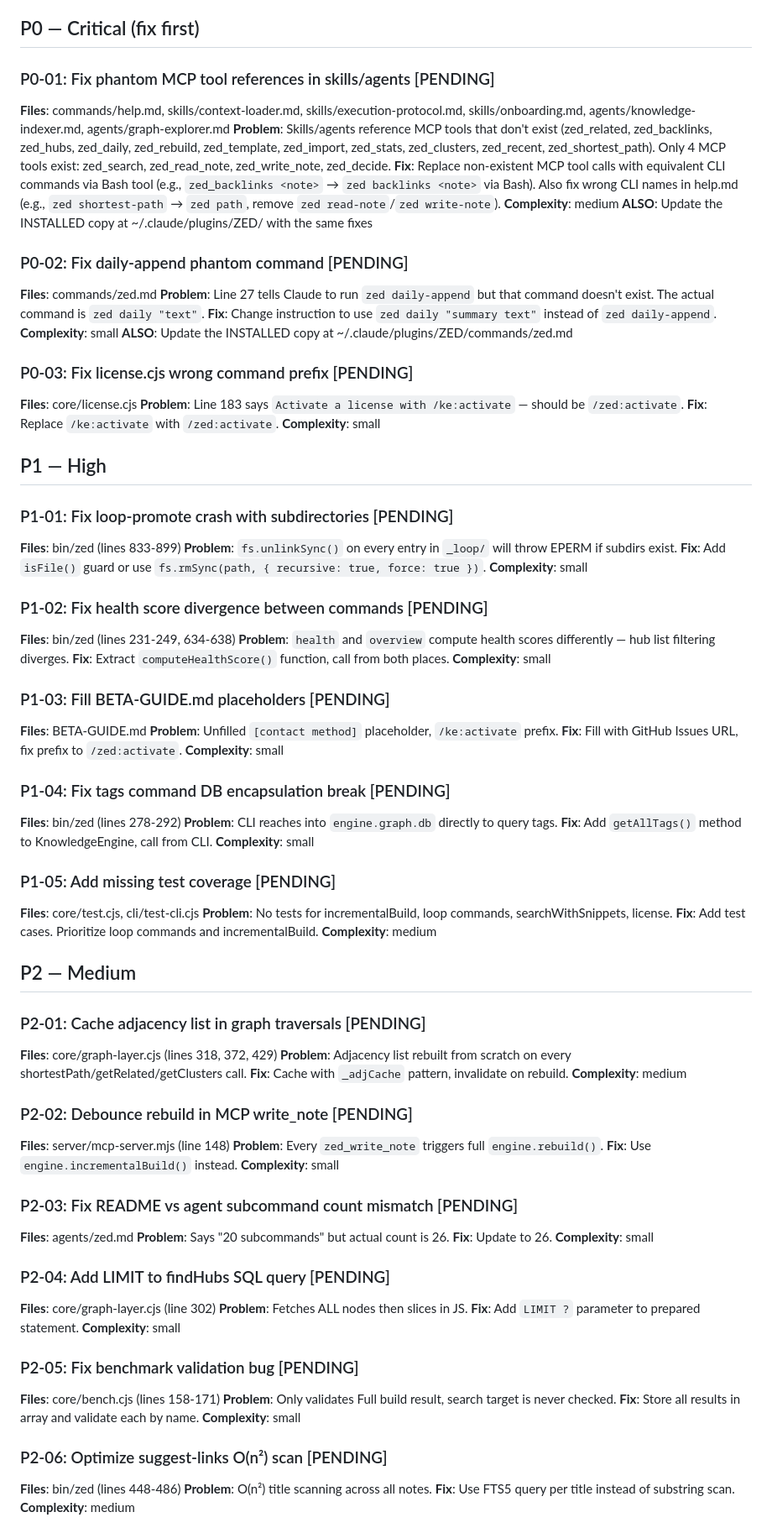
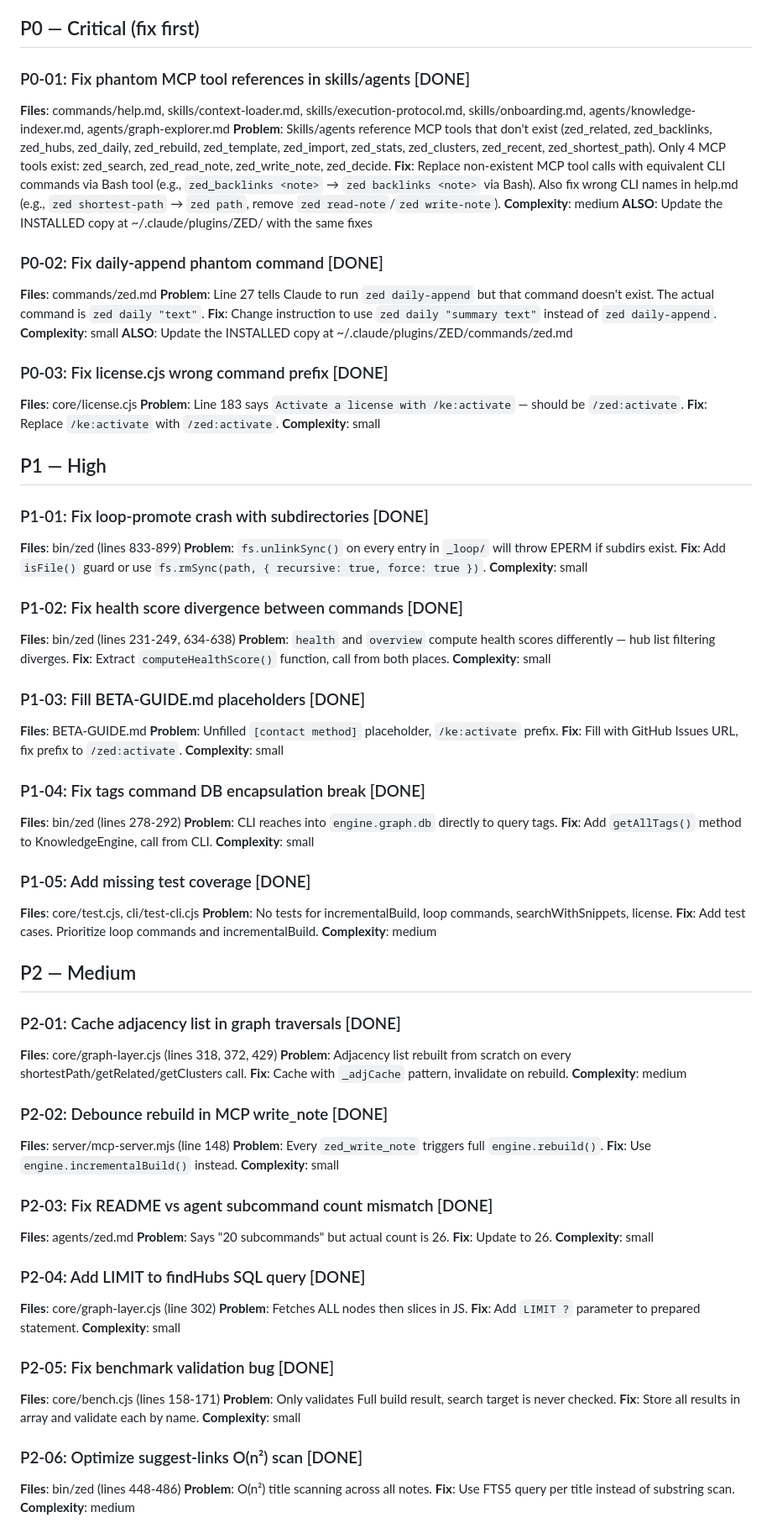
Before and after one commit to Manny-Brar/zed-knowledge-engine, a Markdown page: .claude/improvement-manifest.md, the part around one of its changes. Shown at 84% size. GitHub-like rendering.

```diff
--- a/.claude/improvement-manifest.md
+++ b/.claude/improvement-manifest.md
@@ -14,21 +14,21 @@
 
 ## P0 — Critical (fix first)
 
-### P0-01: Fix phantom MCP tool references in skills/agents [PENDING]
+### P0-01: Fix phantom MCP tool references in skills/agents [DONE]
 **Files**: commands/help.md, skills/context-loader.md, skills/execution-protocol.md, skills/onboarding.md, agents/knowledge-indexer.md, agents/graph-explorer.md
 **Problem**: Skills/agents reference MCP tools that don't exist (zed_related, zed_backlinks, zed_hubs, zed_daily, zed_rebuild, zed_template, zed_import, zed_stats, zed_clusters, zed_recent, zed_shortest_path). Only 4 MCP tools exist: zed_search, zed_read_note, zed_write_note, zed_decide.
 **Fix**: Replace non-existent MCP tool calls with equivalent CLI commands via Bash tool (e.g., `zed_backlinks <note>` → `zed backlinks <note>` via Bash). Also fix wrong CLI names in help.md (e.g., `zed shortest-path` → `zed path`, remove `zed read-note`/`zed write-note`).
 **Complexity**: medium
 **ALSO**: Update the INSTALLED copy at ~/.claude/plugins/ZED/ with the same fixes
 
-### P0-02: Fix daily-append phantom command [PENDING]
+### P0-02: Fix daily-append phantom command [DONE]
 **Files**: commands/zed.md
 **Problem**: Line 27 tells Claude to run `zed daily-append` but that command doesn't exist. The actual command is `zed daily "text"`.
 **Fix**: Change instruction to use `zed daily "summary text"` instead of `zed daily-append`.
 **Complexity**: small
 **ALSO**: Update the INSTALLED copy at ~/.claude/plugins/ZED/commands/zed.md
 
-### P0-03: Fix license.cjs wrong command prefix [PENDING]
+### P0-03: Fix license.cjs wrong command prefix [DONE]
 **Files**: core/license.cjs
 **Problem**: Line 183 says `Activate a license with /ke:activate` — should be `/zed:activate`.
 **Fix**: Replace `/ke:activate` with `/zed:activate`.
@@ -36,31 +36,31 @@
 
 ## P1 — High
 
-### P1-01: Fix loop-promote crash with subdirectories [PENDING]
+### P1-01: Fix loop-promote crash with subdirectories [DONE]
 **Files**: bin/zed (lines 833-899)
 **Problem**: `fs.unlinkSync()` on every entry in `_loop/` will throw EPERM if subdirs exist.
 **Fix**: Add `isFile()` guard or use `fs.rmSync(path, { recursive: true, force: true })`.
 **Complexity**: small
 
-### P1-02: Fix health score divergence between commands [PENDING]
+### P1-02: Fix health score divergence between commands [DONE]
 **Files**: bin/zed (lines 231-249, 634-638)
 **Problem**: `health` and `overview` compute health scores differently — hub list filtering diverges.
 **Fix**: Extract `computeHealthScore()` function, call from both places.
 **Complexity**: small
 
-### P1-03: Fill BETA-GUIDE.md placeholders [PENDING]
+### P1-03: Fill BETA-GUIDE.md placeholders [DONE]
 **Files**: BETA-GUIDE.md
 **Problem**: Unfilled `[contact method]` placeholder, `/ke:activate` prefix.
 **Fix**: Fill with GitHub Issues URL, fix prefix to `/zed:activate`.
 **Complexity**: small
 
-### P1-04: Fix tags command DB encapsulation break [PENDING]
+### P1-04: Fix tags command DB encapsulation break [DONE]
 **Files**: bin/zed (lines 278-292)
 **Problem**: CLI reaches into `engine.graph.db` directly to query tags.
 **Fix**: Add `getAllTags()` method to KnowledgeEngine, call from CLI.
 **Complexity**: small
 
-### P1-05: Add missing test coverage [PENDING]
+### P1-05: Add missing test coverage [DONE]
 **Files**: core/test.cjs, cli/test-cli.cjs
 **Problem**: No tests for incrementalBuild, loop commands, searchWithSnippets, license.
 **Fix**: Add test cases. Prioritize loop commands and incrementalBuild.
@@ -68,37 +68,37 @@
 
 ## P2 — Medium
 
-### P2-01: Cache adjacency list in graph traversals [PENDING]
+### P2-01: Cache adjacency list in graph traversals [DONE]
 **Files**: core/graph-layer.cjs (lines 318, 372, 429)
 **Problem**: Adjacency list rebuilt from scratch on every shortestPath/getRelated/getClusters call.
 **Fix**: Cache with `_adjCache` pattern, invalidate on rebuild.
 **Complexity**: medium
 
-### P2-02: Debounce rebuild in MCP write_note [PENDING]
+### P2-02: Debounce rebuild in MCP write_note [DONE]
 **Files**: server/mcp-server.mjs (line 148)
 **Problem**: Every `zed_write_note` triggers full `engine.rebuild()`.
 **Fix**: Use `engine.incrementalBuild()` instead.
 **Complexity**: small
 
-### P2-03: Fix README vs agent subcommand count mismatch [PENDING]
+### P2-03: Fix README vs agent subcommand count mismatch [DONE]
 **Files**: agents/zed.md
 **Problem**: Says "20 subcommands" but actual count is 26.
 **Fix**: Update to 26.
 **Complexity**: small
 
-### P2-04: Add LIMIT to findHubs SQL query [PENDING]
+### P2-04: Add LIMIT to findHubs SQL query [DONE]
 **Files**: core/graph-layer.cjs (line 302)
 **Problem**: Fetches ALL nodes then slices in JS.
 **Fix**: Add `LIMIT ?` parameter to prepared statement.
 **Complexity**: small
 
-### P2-05: Fix benchmark validation bug [PENDING]
+### P2-05: Fix benchmark validation bug [DONE]
 **Files**: core/bench.cjs (lines 158-171)
 **Problem**: Only validates Full build result, search target is never checked.
 **Fix**: Store all results in array and validate each by name.
 **Complexity**: small
 
-### P2-06: Optimize suggest-links O(n²) scan [PENDING]
+### P2-06: Optimize suggest-links O(n²) scan [DONE]
 **Files**: bin/zed (lines 448-486)
 **Problem**: O(n²) title scanning across all notes.
 **Fix**: Use FTS5 query per title instead of substring scan.
```
Also changed, not shown: other parts of .claude/improvement-manifest.md (+10 -8 lines).
